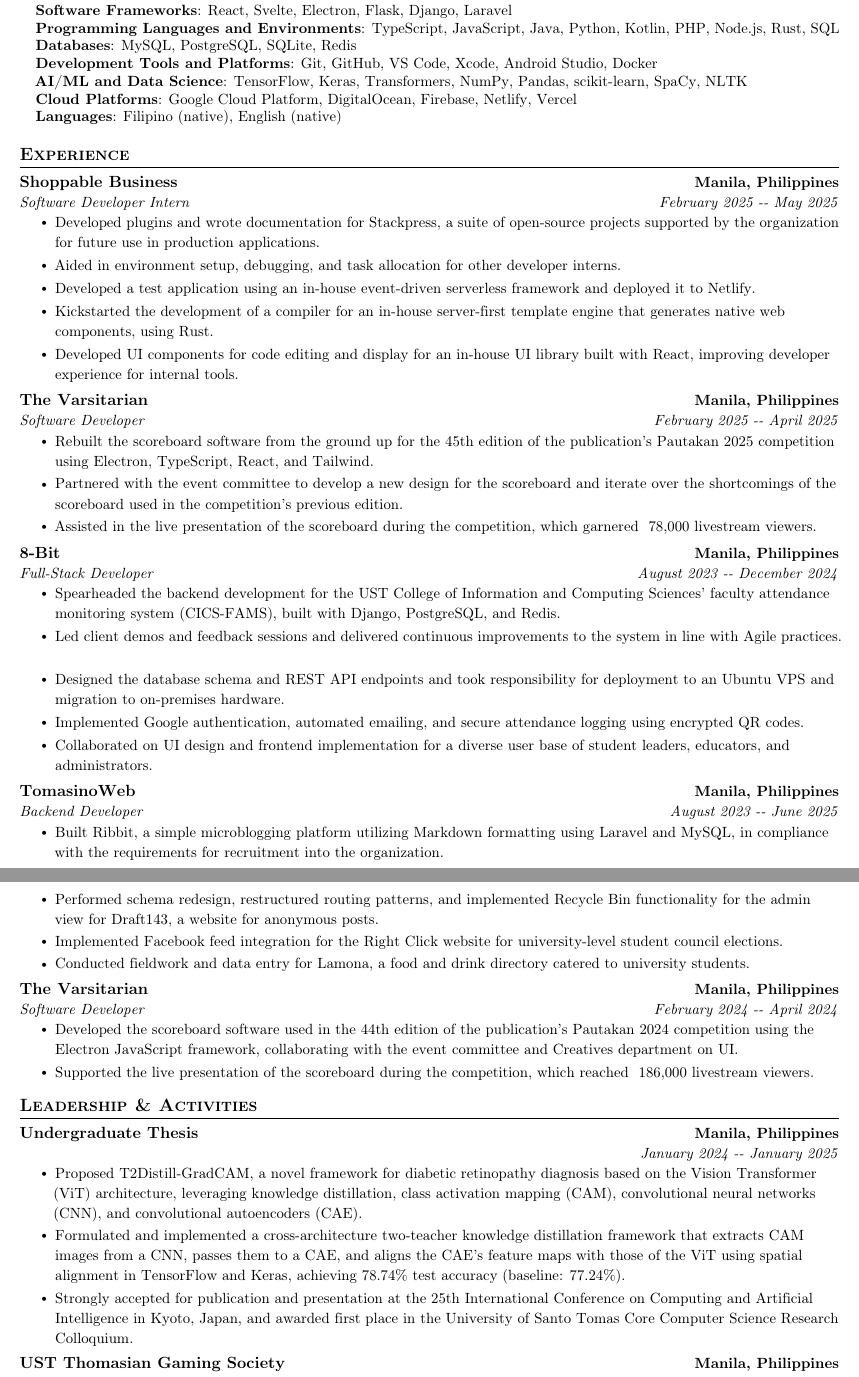
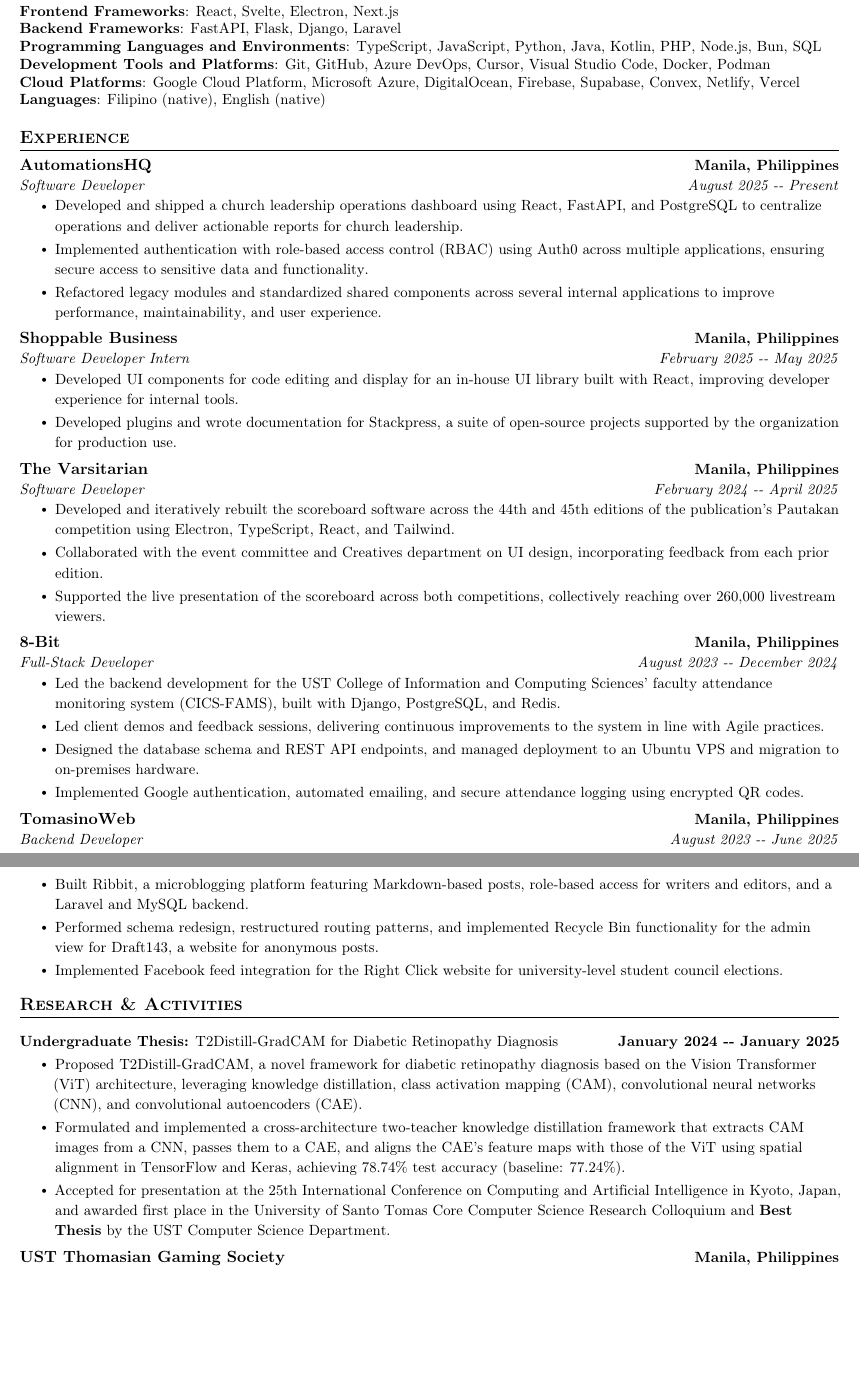
Before and after one commit to amielchristian/cv, a LaTeX CV (Mala-ay - CV.tex): two parts of pages 1 and 2 of 2, joined at a grey line, cut so that both start at the same text, the shorter picture padded with empty space. Compiled offline with pdfLaTeX.

Commit message:
Revision 2

```diff
--- a/Mala-ay - CV.tex
+++ b/Mala-ay - CV.tex
@@ -120,14 +120,13 @@
 
   %-----------SKILLS-----------
 \section{Skills}
- \begin{itemize}[leftmargin=0.15in, label={}]
-    \small{\item{
-    \textbf{Software Frameworks}{: React, Svelte, Electron, Flask, Django, Laravel} \\
-    \textbf{Programming Languages and Environments}{: TypeScript, JavaScript, Java, Python, Kotlin, PHP, Node.js, Rust, SQL} \\
-    \textbf{Databases}{: MySQL, PostgreSQL, SQLite, Redis} \\
-    \textbf{Development Tools and Platforms}{: Git, GitHub, VS Code, Xcode, Android Studio, Docker} \\
-    \textbf{AI/ML and Data Science}{: TensorFlow, Keras, Transformers, NumPy, Pandas, scikit-learn, SpaCy, NLTK} \\
-    \textbf{Cloud Platforms}{: Google Cloud Platform, DigitalOcean, Firebase, Netlify, Vercel} \\
+\begin{itemize}[leftmargin=0.0in, label={}]
+   \small{\item{
+   \textbf{Frontend Frameworks}{: React, Svelte, Electron, Next.js} \\
+   \textbf{Backend Frameworks}{: FastAPI, Flask, Django, Laravel} \\
+    \textbf{Programming Languages and Environments}{: TypeScript, JavaScript, Python, Java, Kotlin, PHP, Node.js, Bun, SQL} \\
+    \textbf{Development Tools and Platforms}{: Git, GitHub, Azure DevOps, Cursor, Visual Studio Code, Docker, Podman} \\
+    \textbf{Cloud Platforms}{: Google Cloud Platform, Microsoft Azure, DigitalOcean, Firebase, Supabase, Convex, Netlify, Vercel} \\
      \textbf{Languages}{: Filipino (native), English (native)}
     }}
  \end{itemize}
@@ -135,76 +134,70 @@
 %-----------EXPERIENCE-----------
 \section{Experience}
   \resumeSubHeadingListStart
+    \resumeSubheading
+      {AutomationsHQ}{Manila, Philippines}
+      {Software Developer}{August 2025 -- Present}
+      \resumeItemListStart
+        \resumeItem{Developed and shipped a church leadership operations dashboard using React, FastAPI, and PostgreSQL to centralize operations and deliver actionable reports for church leadership.}
+        \resumeItem{Implemented authentication with role-based access control (RBAC) using Auth0 across multiple applications, ensuring secure access to sensitive data and functionality.}
+        \resumeItem{Refactored legacy modules and standardized shared components across several internal applications to improve performance, maintainability, and user experience.}
+      \resumeItemListEnd
 
     \resumeSubheading
       {Shoppable Business}{Manila, Philippines}
       {Software Developer Intern}{February 2025 -- May 2025}
       \resumeItemListStart
-        \resumeItem{Developed plugins and wrote documentation for Stackpress, a suite of open-source projects supported by the organization for future use in production applications.}
-        \resumeItem{Aided in environment setup, debugging, and task allocation for other developer interns.}
-        \resumeItem{Developed a test application using an in-house event-driven serverless framework and deployed it to Netlify.}
-        \resumeItem{Kickstarted the development of a compiler for an in-house server-first template engine that generates native web components, using Rust.}
         \resumeItem{Developed UI components for code editing and display for an in-house UI library built with React, improving developer experience for internal tools.}
+        \resumeItem{Developed plugins and wrote documentation for Stackpress, a suite of open-source projects supported by the organization for production use.}
       \resumeItemListEnd
 
     \resumeSubheading
       {The Varsitarian}{Manila, Philippines}
-      {Software Developer}{February 2025 -- April 2025}
+      {Software Developer}{February 2024 -- April 2025}
       \resumeItemListStart
-        \resumeItem{Rebuilt the scoreboard software from the ground up for the 45th edition of the publication's Pautakan 2025 competition using Electron, TypeScript, React, and Tailwind.}
-        \resumeItem{Partnered with the event committee to develop a new design for the scoreboard and iterate over the shortcomings of the scoreboard used in the competition's previous edition.}
-        \resumeItem{Assisted in the live presentation of the scoreboard during the competition, which garnered ~78,000 livestream viewers.}
+        \resumeItem{Developed and iteratively rebuilt the scoreboard software across the 44th and 45th editions of the publication's Pautakan competition using Electron, TypeScript, React, and Tailwind.}
+        \resumeItem{Collaborated with the event committee and Creatives department on UI design, incorporating feedback from each prior edition.}
+        \resumeItem{Supported the live presentation of the scoreboard across both competitions, collectively reaching over 260,000 livestream viewers.}
       \resumeItemListEnd
 
     \resumeSubheading
       {8-Bit}{Manila, Philippines}
       {Full-Stack Developer}{August 2023 -- December 2024}
       \resumeItemListStart
-        \resumeItem{Spearheaded the backend development for the UST College of Information and Computing Sciences' faculty attendance monitoring system (CICS-FAMS), built with Django, PostgreSQL, and Redis.}
-        \resumeItem{Led client demos and feedback sessions and delivered continuous improvements to the system in line with Agile practices.}
-        \resumeItem{Designed the database schema and REST API endpoints and took responsibility for deployment to an Ubuntu VPS and migration to on-premises hardware.}
+        \resumeItem{Led the backend development for the UST College of Information and Computing Sciences' faculty attendance monitoring system (CICS-FAMS), built with Django, PostgreSQL, and Redis.}
+        \resumeItem{Led client demos and feedback sessions, delivering continuous improvements to the system in line with Agile practices.}
+        \resumeItem{Designed the database schema and REST API endpoints, and managed deployment to an Ubuntu VPS and migration to on-premises hardware.}
         \resumeItem{Implemented Google authentication, automated emailing, and secure attendance logging using encrypted QR codes.}
-        \resumeItem{Collaborated on UI design and frontend implementation for a diverse user base of student leaders, educators, and administrators.}
       \resumeItemListEnd
 
     \resumeSubheading
       {TomasinoWeb}{Manila, Philippines}
       {Backend Developer}{August 2023 -- June 2025}
       \resumeItemListStart
-        \resumeItem{Built Ribbit, a simple microblogging platform utilizing Markdown formatting using Laravel and MySQL, in compliance with the requirements for recruitment into the organization.}
+        \resumeItem{Built Ribbit, a microblogging platform featuring Markdown-based posts, role-based access for writers and editors, and a Laravel and MySQL backend.}
         \resumeItem{Performed schema redesign, restructured routing patterns, and implemented Recycle Bin functionality for the admin view for Draft143, a website for anonymous posts.}
         \resumeItem{Implemented Facebook feed integration for the Right Click website for university-level student council elections.}
-        \resumeItem{Conducted fieldwork and data entry for Lamona, a food and drink directory catered to university students.}
-      \resumeItemListEnd
-
-    \resumeSubheading
-      {The Varsitarian}{Manila, Philippines}
-      {Software Developer}{February 2024 -- April 2024}
-      \resumeItemListStart
-        \resumeItem{Developed the scoreboard software used in the 44th edition of the publication's Pautakan 2024 competition using the Electron JavaScript framework, collaborating with the event committee and Creatives department on UI.}
-        \resumeItem{Supported the live presentation of the scoreboard during the competition, which reached ~186,000 livestream viewers.}
       \resumeItemListEnd
 
   \resumeSubHeadingListEnd
 
-%-----------LEADERSHIP & ACTIVITIES-----------
-\section{Leadership \& Activities}
+%-----------RESEARCH & ACTIVITIES-----------
+\section{Research \& Activities}
   \resumeSubHeadingListStart
 
-    \resumeSubheading
-      {Undergraduate Thesis}{Manila, Philippines}
-      {}{January 2024 -- January 2025}
+    \resumeProjectHeading
+      {\textbf{Undergraduate Thesis:} T2Distill-GradCAM for Diabetic Retinopathy Diagnosis}{January 2024 -- January 2025}
       \resumeItemListStart
         \resumeItem{Proposed T2Distill-GradCAM, a novel framework for diabetic retinopathy diagnosis based on the Vision Transformer (ViT) architecture, leveraging knowledge distillation, class activation mapping (CAM), convolutional neural networks (CNN), and convolutional autoencoders (CAE).}
         \resumeItem{Formulated and implemented a cross-architecture two-teacher knowledge distillation framework that extracts CAM images from a CNN, passes them to a CAE, and aligns the CAE's feature maps with those of the ViT using spatial alignment in TensorFlow and Keras, achieving 78.74\% test accuracy (baseline: 77.24\%).}
-        \resumeItem{Strongly accepted for publication and presentation at the 25th International Conference on Computing and Artificial Intelligence in Kyoto, Japan, and awarded first place in the University of Santo Tomas Core Computer Science Research Colloquium.}
+        \resumeItem{Accepted for presentation at the 25th International Conference on Computing and Artificial Intelligence in Kyoto, Japan, and awarded first place in the University of Santo Tomas Core Computer Science Research Colloquium and \textbf{Best Thesis} by the UST Computer Science Department.}
       \resumeItemListEnd
 
     \resumeSubheading
       {UST Thomasian Gaming Society}{Manila, Philippines}
       {Evaluations Staff}{August 2024 -- June 2025}
       \resumeItemListStart
-        \resumeItem{Founding member responsible for composing reports synthesizing attendee feedback from organizational events.}
+        \resumeItem{Founding member responsible for composing reports that synthesized attendee feedback from organizational events.}
         \resumeItem{Analyzed evaluation forms using qualitative and quantitative methods to inform improvements for future event planning.}
       \resumeItemListEnd
 
```
Also changed, not shown: backups/Mala-ay - CV_2026-03-17_18-59-24.pdf (added), web/output.pdf (deleted), Mala-ay - CV.tex (18 more changed lines), 1 other file.
